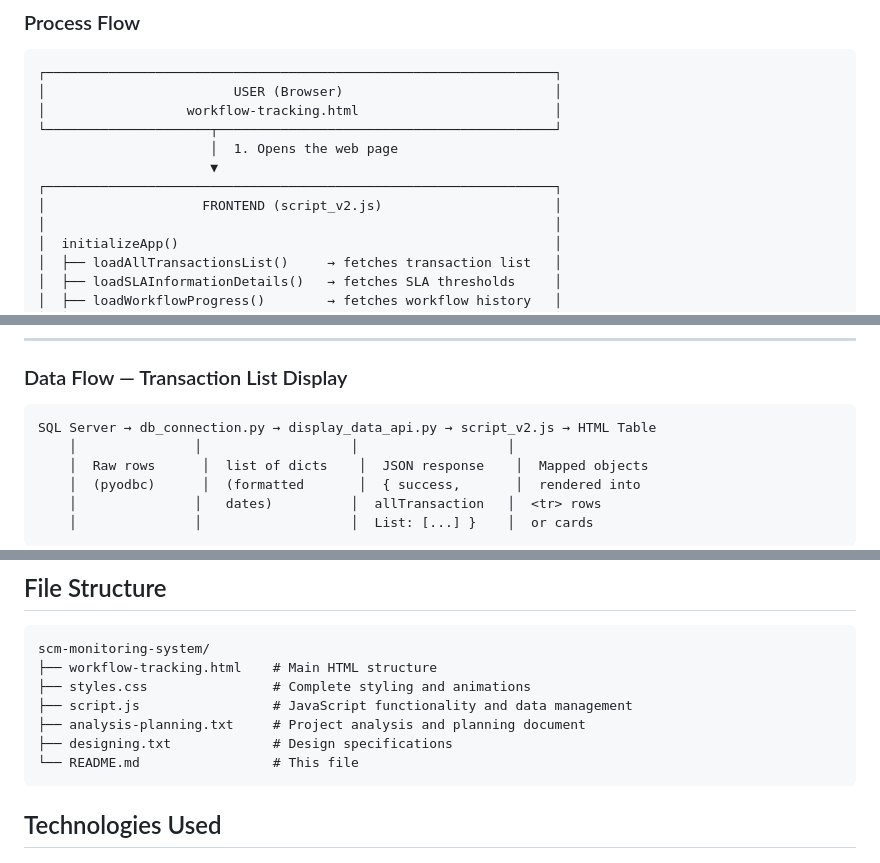
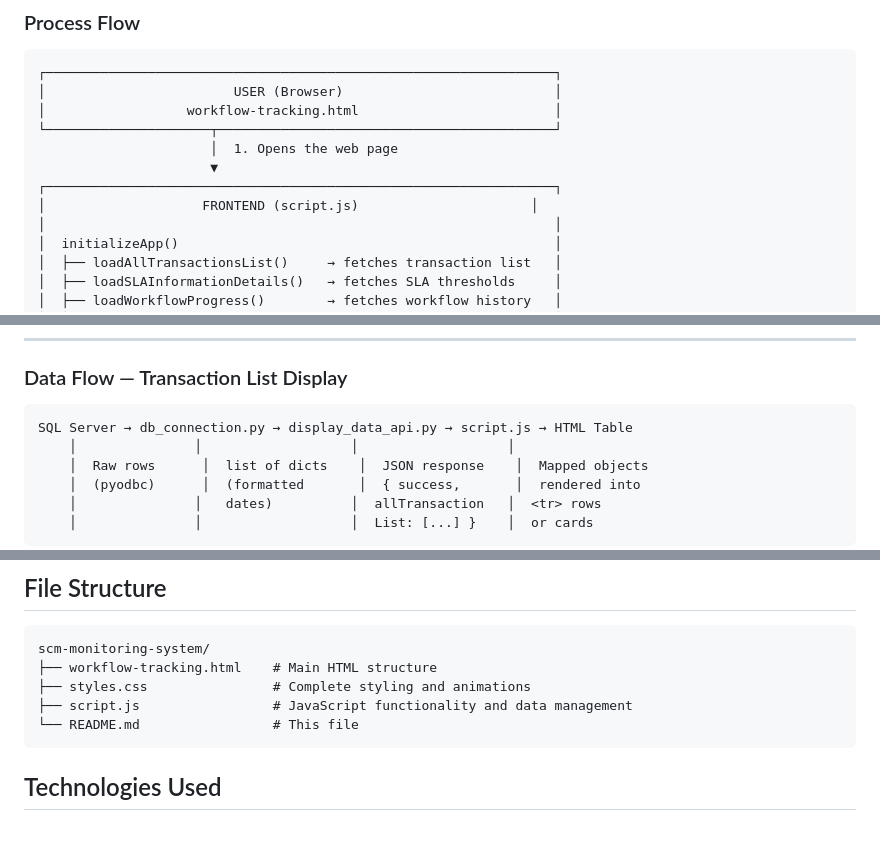
Before and after one commit to ElazarusNicoy/scm-monitoring-system, a Markdown page: README.md, 3 parts joined by grey strips. GitHub-like rendering; blank space fills up the shorter version.

Commit message:
CHORE: Update README to reflect renaming of script_v2.js to script.js

````diff
--- a/README.md
+++ b/README.md
@@ -16,7 +16,7 @@ The Workflow Tracking Module is the first module of the SCM Monitoring System, d
                       │  1. Opens the web page
                       ▼
 ┌─────────────────────────────────────────────────────────────────┐
-│                    FRONTEND (script_v2.js)                      │
+│                    FRONTEND (script.js)                      │
 │                                                                 │
 │  initializeApp()                                                │
 │  ├── loadAllTransactionsList()     → fetches transaction list   │
@@ -90,7 +90,7 @@ The Workflow Tracking Module is the first module of the SCM Monitoring System, d
 ### Data Flow — Transaction List Display
 
 ```
-SQL Server → db_connection.py → display_data_api.py → script_v2.js → HTML Table
+SQL Server → db_connection.py → display_data_api.py → script.js → HTML Table
     │               │                   │                   │
     │  Raw rows      │  list of dicts    │  JSON response    │  Mapped objects
     │  (pyodbc)      │  (formatted       │  { success,       │  rendered into
@@ -198,8 +198,6 @@ scm-monitoring-system/
 ├── workflow-tracking.html    # Main HTML structure
 ├── styles.css                # Complete styling and animations
 ├── script.js                 # JavaScript functionality and data management
-├── analysis-planning.txt     # Project analysis and planning document
-├── designing.txt             # Design specifications
 └── README.md                 # This file
 ```
 
````
